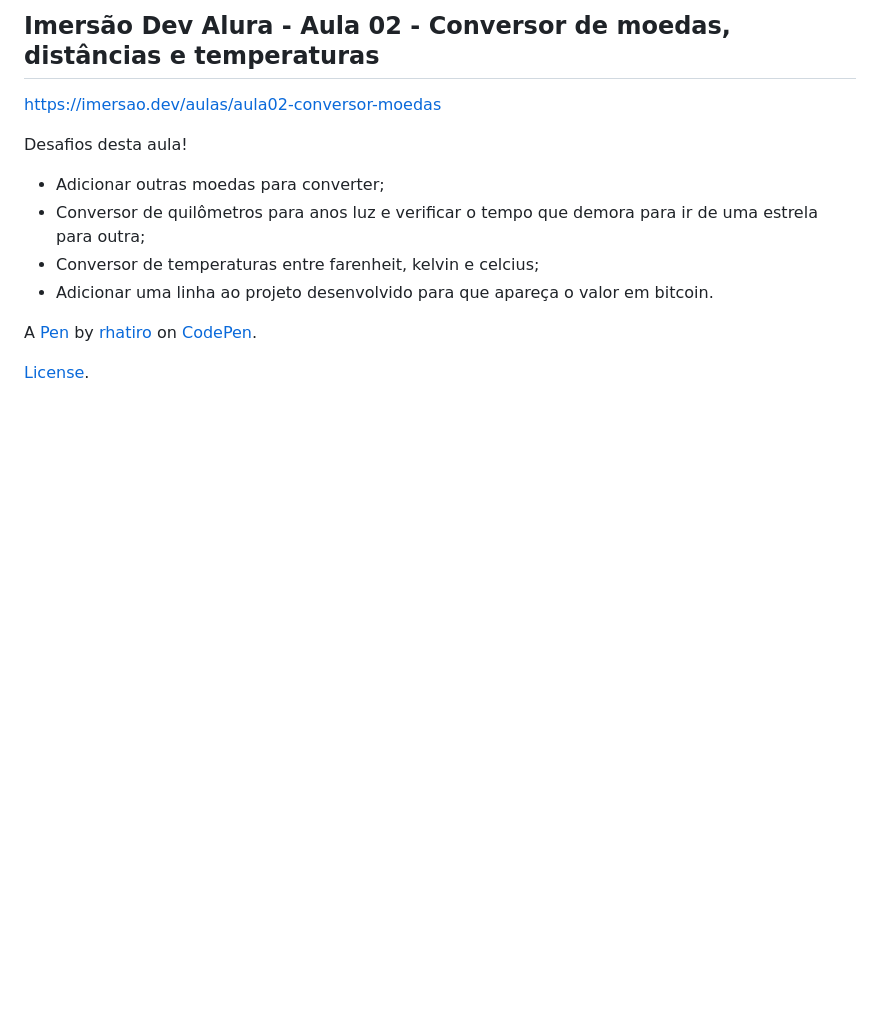
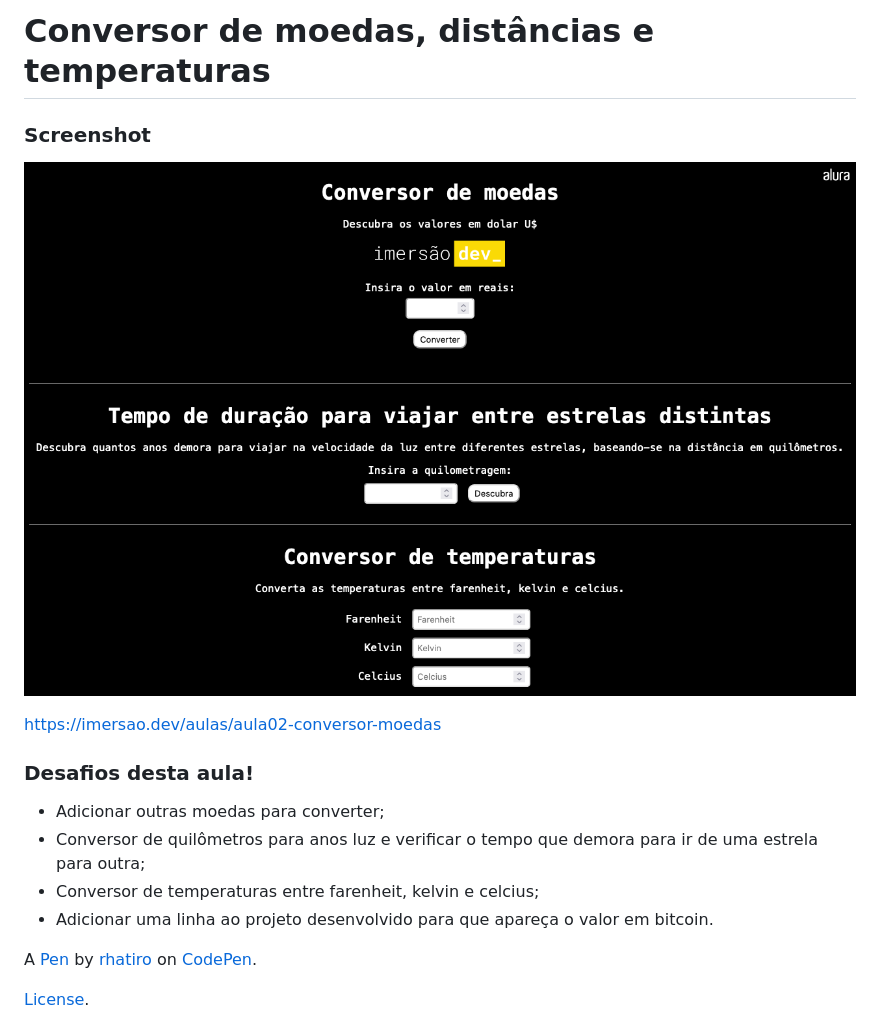
Before and after one commit to rhatiro/ImersaoDevAlura_Aula02, a Markdown page: README.md, the part around the change. Rendered like a GitHub page; pictures changed too: screenshot.png (added); blank space fills up the shorter version.

```diff
--- a/README.md
+++ b/README.md
@@ -1,8 +1,13 @@
-Imersão Dev Alura - Aula 02 - Conversor de moedas, distâncias e temperaturas
-----------------------------------------------------------------------------
+# Conversor de moedas, distâncias e temperaturas
+
+### Screenshot
+
+![Screenshot](screenshot.png)
+
 https://imersao.dev/aulas/aula02-conversor-moedas
 
-Desafios desta aula!
+### Desafios desta aula!
+
 - Adicionar outras moedas para converter;
 - Conversor de quilômetros para anos luz e verificar o tempo que demora para ir de uma estrela para outra;
 - Conversor de temperaturas entre farenheit, kelvin e celcius;
```
